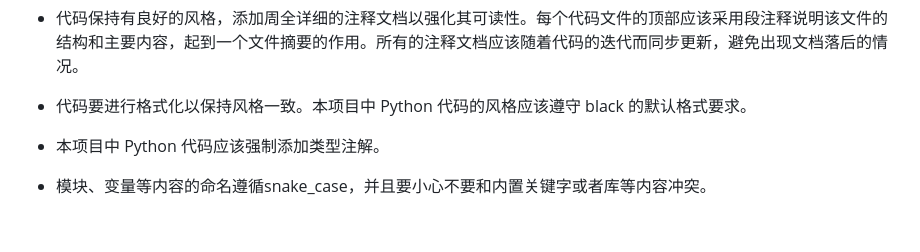
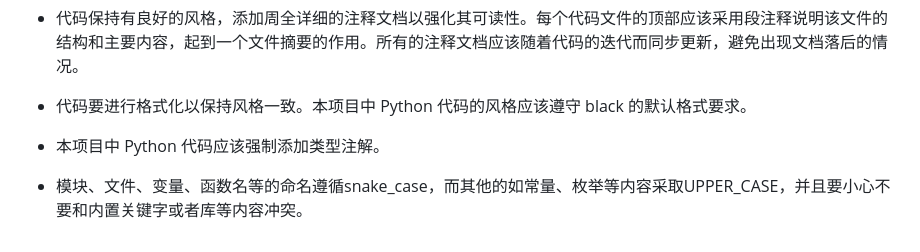
Before and after one commit to 1m188/snake, a Markdown page: snake_py/AGENTS.md, the part around the change. GitHub-like rendering.

Commit message:
docs: 更新命名规范说明，明确模块和变量命名规则
- 明确模块、文件、变量、函数名等的命名遵循snake_case，常量、枚举等内容采用UPPER_CASE。

```diff
--- a/snake_py/AGENTS.md
+++ b/snake_py/AGENTS.md
@@ -41,4 +41,4 @@
 
 - 本项目中 Python 代码应该强制添加类型注解。
 
-- 模块、变量等内容的命名遵循snake_case，并且要小心不要和内置关键字或者库等内容冲突。
+- 模块、文件、变量、函数名等的命名遵循snake_case，而其他的如常量、枚举等内容采取UPPER_CASE，并且要小心不要和内置关键字或者库等内容冲突。
```
